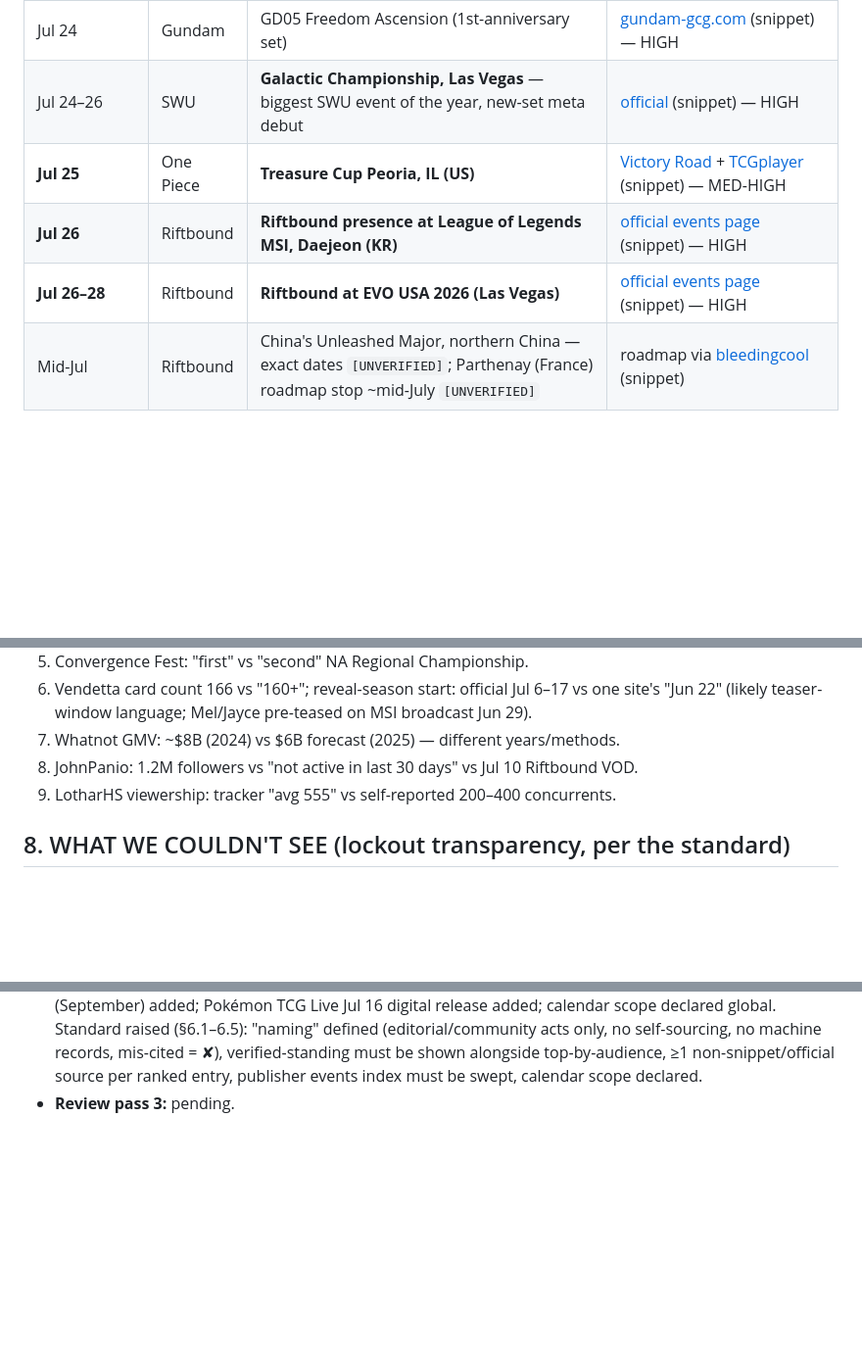
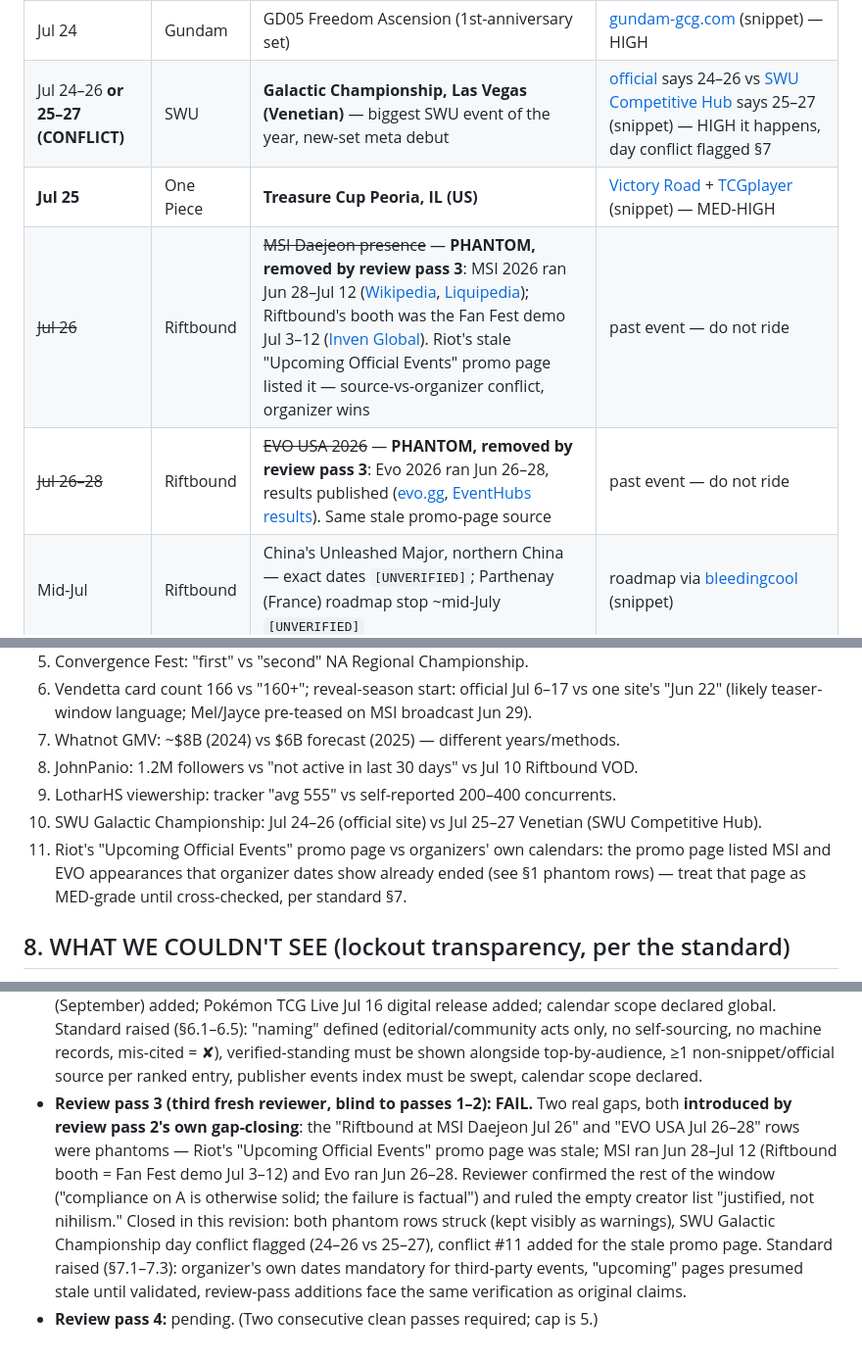
Before and after one commit to alexhughsam/cut-30-bot, a Markdown page: NICHE-MAP.md, 3 parts joined by grey strips. Shown at 98% size. Rendered like a GitHub page; blank space fills up the shorter version.

Commit message:
Strike two phantom events introduced by review pass 2; raise standard for stale promo pages
Reviewer 3 verdict: FAIL on exactly the rows reviewer 2 forced in — MSI Daejeon and
EVO USA already happened per organizer calendars. Rows struck and kept as visible
warnings; SWU Galactic day conflict flagged; standard raised: organizer dates
mandatory for third-party events, review-pass additions verified like originals.

Co-Authored-By: Claude Fable 5 <noreply@anthropic.com>
Claude-Session: https://claude.ai/code/session_01KBnK4Fhh8BpthBXUyS9o2c

```diff
--- a/NICHE-MAP.md
+++ b/NICHE-MAP.md
@@ -39,10 +39,10 @@ video's numbers by another route.
 | **Jul 24–30** | Riftbound | **Vendetta Pre-Rift (prerelease) at LGS worldwide** — sealed: 15-card mini-deck + 5 boosters + promo; first hands-on-cards window | [ICv2 62570](https://icv2.com/articles/sponsored/view/62570/sponsored-riftbounds-vendetta-arrives-july-31-new-champions-new-products-organized-play-support) + [UVS locator example](https://locator.riftbound.uvsgames.com/events/533931) (snippet) — HIGH |
 | Jul 24 | Lorcana | Attack of the Vine! full release (Set 13, 207 cards) | [disneylorcana.com](https://www.disneylorcana.com/en-US/news/2026/06/attack-of-the-vine-press-release) (snippet) — HIGH |
 | Jul 24 | Gundam | GD05 Freedom Ascension (1st-anniversary set) | [gundam-gcg.com](https://www.gundam-gcg.com/en/products/gd05.html) (snippet) — HIGH |
-| Jul 24–26 | SWU | **Galactic Championship, Las Vegas** — biggest SWU event of the year, new-set meta debut | [official](https://galacticchampionship.starwarsunlimited.com/2026/home) (snippet) — HIGH |
+| Jul 24–26 **or 25–27 (CONFLICT)** | SWU | **Galactic Championship, Las Vegas (Venetian)** — biggest SWU event of the year, new-set meta debut | [official](https://galacticchampionship.starwarsunlimited.com/2026/home) says 24–26 vs [SWU Competitive Hub](https://www.swu-competitivehub.com/galactic-championship-july-25-27-the-venitian-resort-las-vegas/) says 25–27 (snippet) — HIGH it happens, day conflict flagged §7 |
 | **Jul 25** | One Piece | **Treasure Cup Peoria, IL (US)** | [Victory Road](https://tcg.victoryroad.pro/onepiece-2026-calendar/) + [TCGplayer](https://www.tcgplayer.com/content/article/Upcoming-Events-for-the-One-Piece-Card-Game-July-2026/7d1f4af0-4c21-4c16-959e-a1b97e9e2914/) (snippet) — MED-HIGH |
-| **Jul 26** | Riftbound | **Riftbound presence at League of Legends MSI, Daejeon (KR)** | [official events page](https://playriftbound.com/en-us/news/announcements/riftbounds-upcoming-official-events/) (snippet) — HIGH |
-| **Jul 26–28** | Riftbound | **Riftbound at EVO USA 2026 (Las Vegas)** | [official events page](https://playriftbound.com/en-us/news/announcements/riftbounds-upcoming-official-events/) (snippet) — HIGH |
+| ~~Jul 26~~ | Riftbound | ~~MSI Daejeon presence~~ — **PHANTOM, removed by review pass 3**: MSI 2026 ran Jun 28–Jul 12 ([Wikipedia](https://en.wikipedia.org/wiki/2026_Mid-Season_Invitational), [Liquipedia](https://liquipedia.net/leagueoflegends/Mid-Season_Invitational/2026)); Riftbound's booth was the Fan Fest demo Jul 3–12 ([Inven Global](https://x.com/InvenGlobal/status/2070328361193263309)). Riot's stale "Upcoming Official Events" promo page listed it — source-vs-organizer conflict, organizer wins | past event — do not ride |
+| ~~Jul 26–28~~ | Riftbound | ~~EVO USA 2026~~ — **PHANTOM, removed by review pass 3**: Evo 2026 ran Jun 26–28, results published ([evo.gg](https://evo.gg/events/evo2026/), [EventHubs results](https://www.eventhubs.com/news/2026/jun/26/evo-2026-results/)). Same stale promo-page source | past event — do not ride |
 | Mid-Jul | Riftbound | China's Unleashed Major, northern China — exact dates `[UNVERIFIED]`; Parthenay (France) roadmap stop ~mid-July `[UNVERIFIED]` | roadmap via [bleedingcool](https://bleedingcool.com/games/teamfight-tactics-and-riftbound-culminate-at-convergence-fest/) (snippet) |
 
 ## 2. THE REST OF THE 60 DAYS (Jul 29 – Sep 12)
@@ -162,6 +162,8 @@ short-form; saturation checked against Riftbound-specific searches.*
 7. Whatnot GMV: ~$8B (2024) vs $6B forecast (2025) — different years/methods.
 8. JohnPanio: 1.2M followers vs "not active in last 30 days" vs Jul 10 Riftbound VOD.
 9. LotharHS viewership: tracker "avg 555" vs self-reported 200–400 concurrents.
+10. SWU Galactic Championship: Jul 24–26 (official site) vs Jul 25–27 Venetian (SWU Competitive Hub).
+11. Riot's "Upcoming Official Events" promo page vs organizers' own calendars: the promo page listed MSI and EVO appearances that organizer dates show already ended (see §1 phantom rows) — treat that page as MED-grade until cross-checked, per standard §7.
 
 ## 8. WHAT WE COULDN'T SEE (lockout transparency, per the standard)
 
@@ -225,4 +227,16 @@ bar computable. Flagging once, per the budget rule.
   machine records, mis-cited = ✘), verified-standing must be shown alongside
   top-by-audience, ≥1 non-snippet/official source per ranked entry, publisher events
   index must be swept, calendar scope declared.
-- **Review pass 3:** pending.
+- **Review pass 3 (third fresh reviewer, blind to passes 1–2): FAIL.** Two real gaps,
+  both **introduced by review pass 2's own gap-closing**: the "Riftbound at MSI
+  Daejeon Jul 26" and "EVO USA Jul 26–28" rows were phantoms — Riot's "Upcoming
+  Official Events" promo page was stale; MSI ran Jun 28–Jul 12 (Riftbound booth =
+  Fan Fest demo Jul 3–12) and Evo ran Jun 26–28. Reviewer confirmed the rest of the
+  window ("compliance on A is otherwise solid; the failure is factual") and ruled the
+  empty creator list "justified, not nihilism." Closed in this revision: both phantom
+  rows struck (kept visibly as warnings), SWU Galactic Championship day conflict
+  flagged (24–26 vs 25–27), conflict #11 added for the stale promo page. Standard
+  raised (§7.1–7.3): organizer's own dates mandatory for third-party events,
+  "upcoming" pages presumed stale until validated, review-pass additions face the
+  same verification as original claims.
+- **Review pass 4:** pending. (Two consecutive clean passes required; cap is 5.)
```
Also changed, not shown: EVIDENCE-STANDARD.md (+14 -0 lines).
